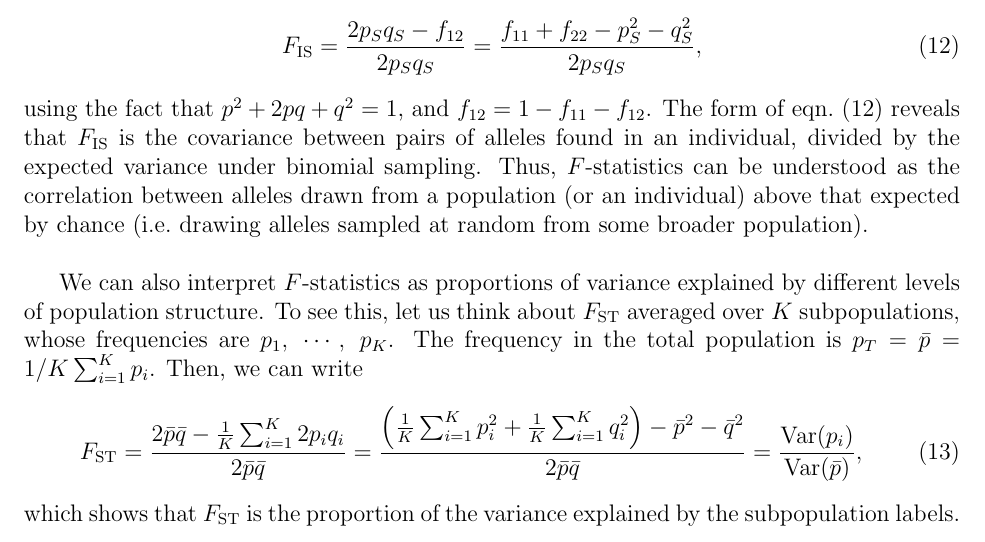
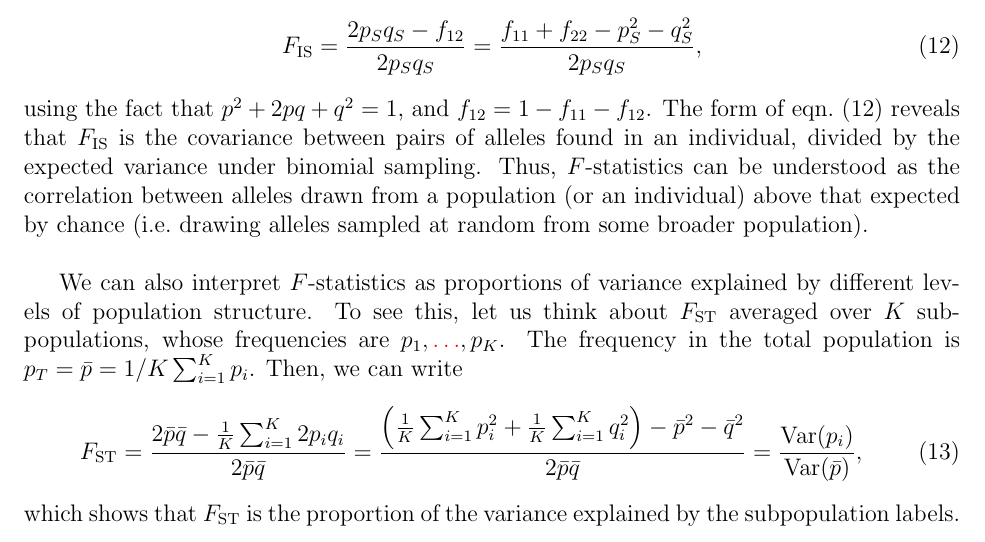
Before and after one commit to cooplab/popgen-notes, a LaTeX document (popgen_notes.tex): part of page 9 of 59, cut so that both start at the same text. Compiled offline with pdfLaTeX.

Commit message:
One minor editorial change at the end of chapter 1.

```diff
--- a/popgen_notes.tex
+++ b/popgen_notes.tex
@@ -302,7 +302,7 @@ sampled at random from some broader population).\\
 
 We can also interpret $F$-statistics as proportions of variance explained by
 different levels of population structure. To see this, let us think about $\fst$ averaged over $K$
-subpopulations, whose frequencies are $p_1,~\cdots,~p_K$. The
+subpopulations, whose frequencies are $p_1,\sa{\dots},p_K$. The
 frequency in the total population is $p_T=\bar{p} = 1/K \sum_{i=1}^K p_i$.
 Then, we can
 write
```
Also changed, not shown: popgen_notes.pdf.
